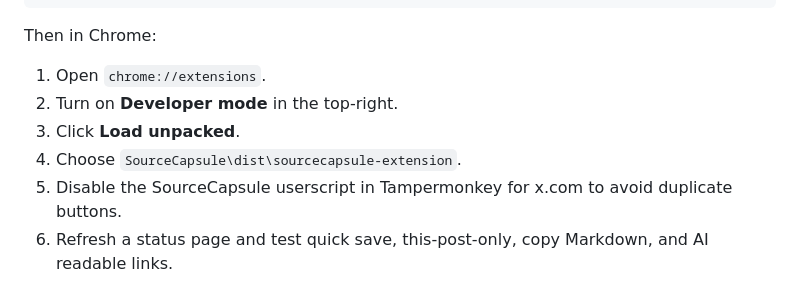
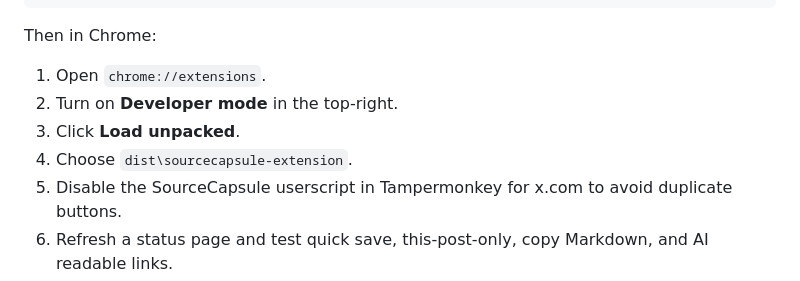
Before and after one commit to wolfgang-aura/SourceCapsule, a Markdown page: README.md, the part around the change. Drawn GitHub-style.

Commit message:
docs(readme): replace local machine paths with generic paths

```diff
--- a/README.md
+++ b/README.md
@@ -226,7 +226,7 @@ Then in Chrome:
 2. Turn on **Developer mode** in the top-right.
 3. Click **Load unpacked**.
 4. Choose
-   `SourceCapsule\dist\sourcecapsule-extension`.
+   `dist\sourcecapsule-extension`.
 5. Disable the SourceCapsule userscript in Tampermonkey for x.com to avoid duplicate buttons.
 6. Refresh a status page and test quick save, this-post-only, copy Markdown, and AI readable links.
 
```
Also changed, not shown: README.zh-CN.md (+1 -1 lines).
